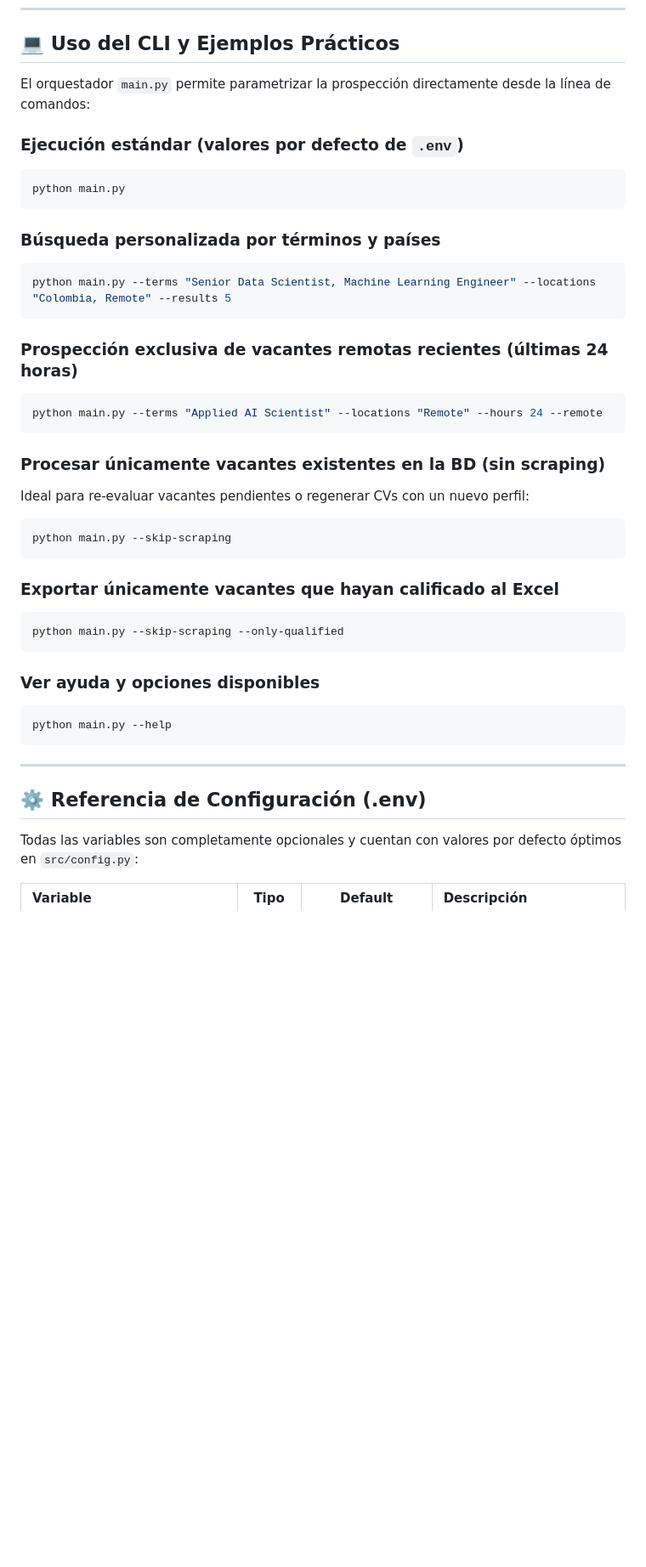
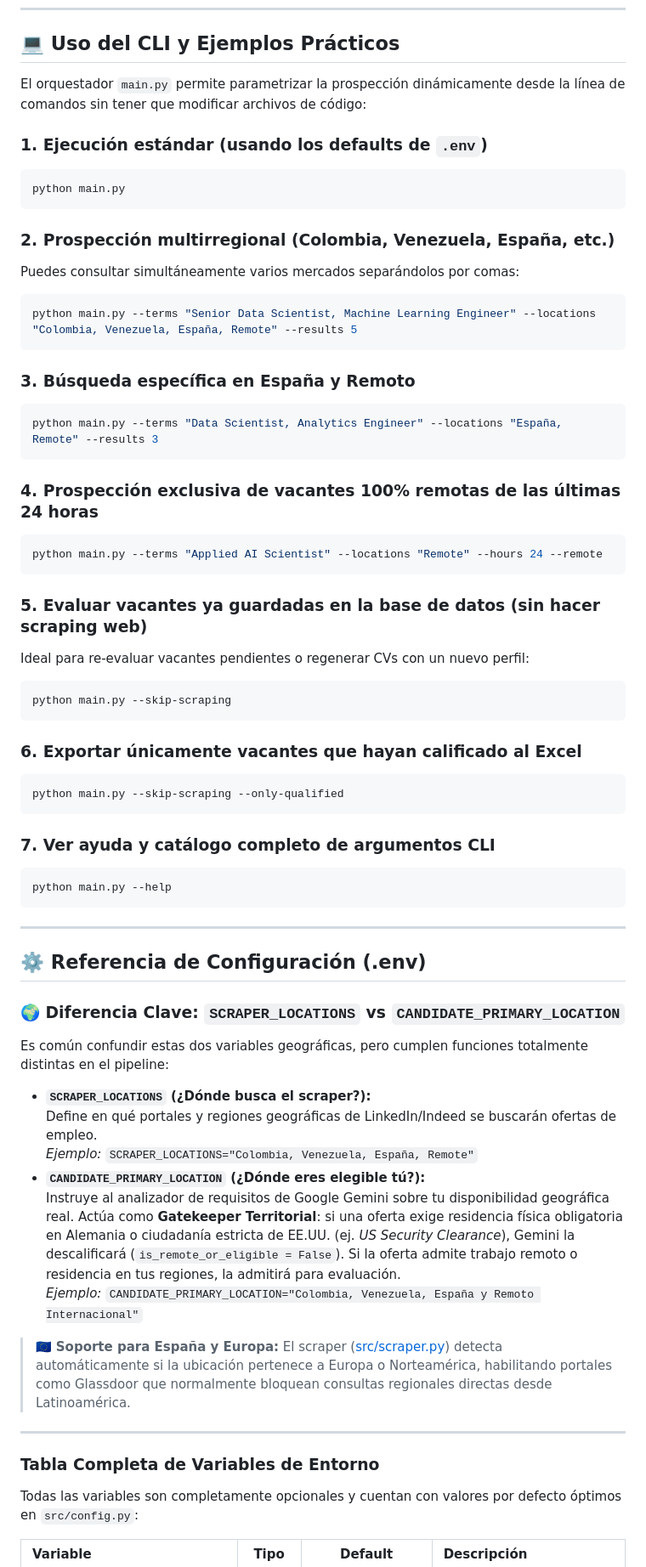
Before and after one commit to jairochoa/job-copilot, a Markdown page: README.md, the part around one of its changes. Shown at 85% size. Rendered like a GitHub page; blank space fills up the shorter version.

Commit message:
docs: detail .env vs .env.example, geographic variables, and multi-region CLI commands in README

````diff
--- a/README.md
+++ b/README.md
@@ -148,35 +153,41 @@ Edita el archivo `data/master_cv.json` con tu experiencia, proyectos, habilidade
 
 ## 💻 Uso del CLI y Ejemplos Prácticos
 
-El orquestador `main.py` permite parametrizar la prospección directamente desde la línea de comandos:
+El orquestador `main.py` permite parametrizar la prospección dinámicamente desde la línea de comandos sin tener que modificar archivos de código:
 
-### Ejecución estándar (valores por defecto de `.env`)
+### 1. Ejecución estándar (usando los defaults de `.env`)
 ```powershell
 python main.py
 ```
 
-### Búsqueda personalizada por términos y países
+### 2. Prospección multirregional (Colombia, Venezuela, España, etc.)
+Puedes consultar simultáneamente varios mercados separándolos por comas:
 ```powershell
-python main.py --terms "Senior Data Scientist, Machine Learning Engineer" --locations "Colombia, Remote" --results 5
+python main.py --terms "Senior Data Scientist, Machine Learning Engineer" --locations "Colombia, Venezuela, España, Remote" --results 5
 ```
 
-### Prospección exclusiva de vacantes remotas recientes (últimas 24 horas)
+### 3. Búsqueda específica en España y Remoto
+```powershell
+python main.py --terms "Data Scientist, Analytics Engineer" --locations "España, Remote" --results 3
+```
+
+### 4. Prospección exclusiva de vacantes 100% remotas de las últimas 24 horas
 ```powershell
 python main.py --terms "Applied AI Scientist" --locations "Remote" --hours 24 --remote
 ```
 
-### Procesar únicamente vacantes existentes en la BD (sin scraping)
+### 5. Evaluar vacantes ya guardadas en la base de datos (sin hacer scraping web)
 Ideal para re-evaluar vacantes pendientes o regenerar CVs con un nuevo perfil:
 ```powershell
 python main.py --skip-scraping
 ```
 
-### Exportar únicamente vacantes que hayan calificado al Excel
+### 6. Exportar únicamente vacantes que hayan calificado al Excel
 ```powershell
 python main.py --skip-scraping --only-qualified
 ```
 
-### Ver ayuda y opciones disponibles
+### 7. Ver ayuda y catálogo completo de argumentos CLI
 ```powershell
 python main.py --help
 ```
@@ -184,6 +195,23 @@ python main.py --help
 ---
 
 ## ⚙️ Referencia de Configuración (.env)
+
+### 🌍 Diferencia Clave: `SCRAPER_LOCATIONS` vs `CANDIDATE_PRIMARY_LOCATION`
+
+Es común confundir estas dos variables geográficas, pero cumplen funciones totalmente distintas en el pipeline:
+
+* **`SCRAPER_LOCATIONS` (¿Dónde busca el scraper?):**
+  Define en qué portales y regiones geográficas de LinkedIn/Indeed se buscarán ofertas de empleo.
+  *Ejemplo:* `SCRAPER_LOCATIONS="Colombia, Venezuela, España, Remote"`
+* **`CANDIDATE_PRIMARY_LOCATION` (¿Dónde eres elegible tú?):**
+  Instruye al analizador de requisitos de Google Gemini sobre tu disponibilidad geográfica real. Actúa como **Gatekeeper Territorial**: si una oferta exige residencia física obligatoria en Alemania o ciudadanía estricta de EE.UU. (ej. *US Security Clearance*), Gemini la descalificará (`is_remote_or_eligible = False`). Si la oferta admite trabajo remoto o residencia en tus regiones, la admitirá para evaluación.
+  *Ejemplo:* `CANDIDATE_PRIMARY_LOCATION="Colombia, Venezuela, España y Remoto Internacional"`
+
+> 🇪🇺 **Soporte para España y Europa:** El scraper ([src/scraper.py](file:///c:/Projects/job-copilot/src/scraper.py)) detecta automáticamente si la ubicación pertenece a Europa o Norteamérica, habilitando portales como Glassdoor que normalmente bloquean consultas regionales directas desde Latinoamérica.
+
+---
+
+### Tabla Completa de Variables de Entorno
 
 Todas las variables son completamente opcionales y cuentan con valores por defecto óptimos en `src/config.py`:
 
````
Also changed, not shown: other parts of README.md (+6 -1 lines).
